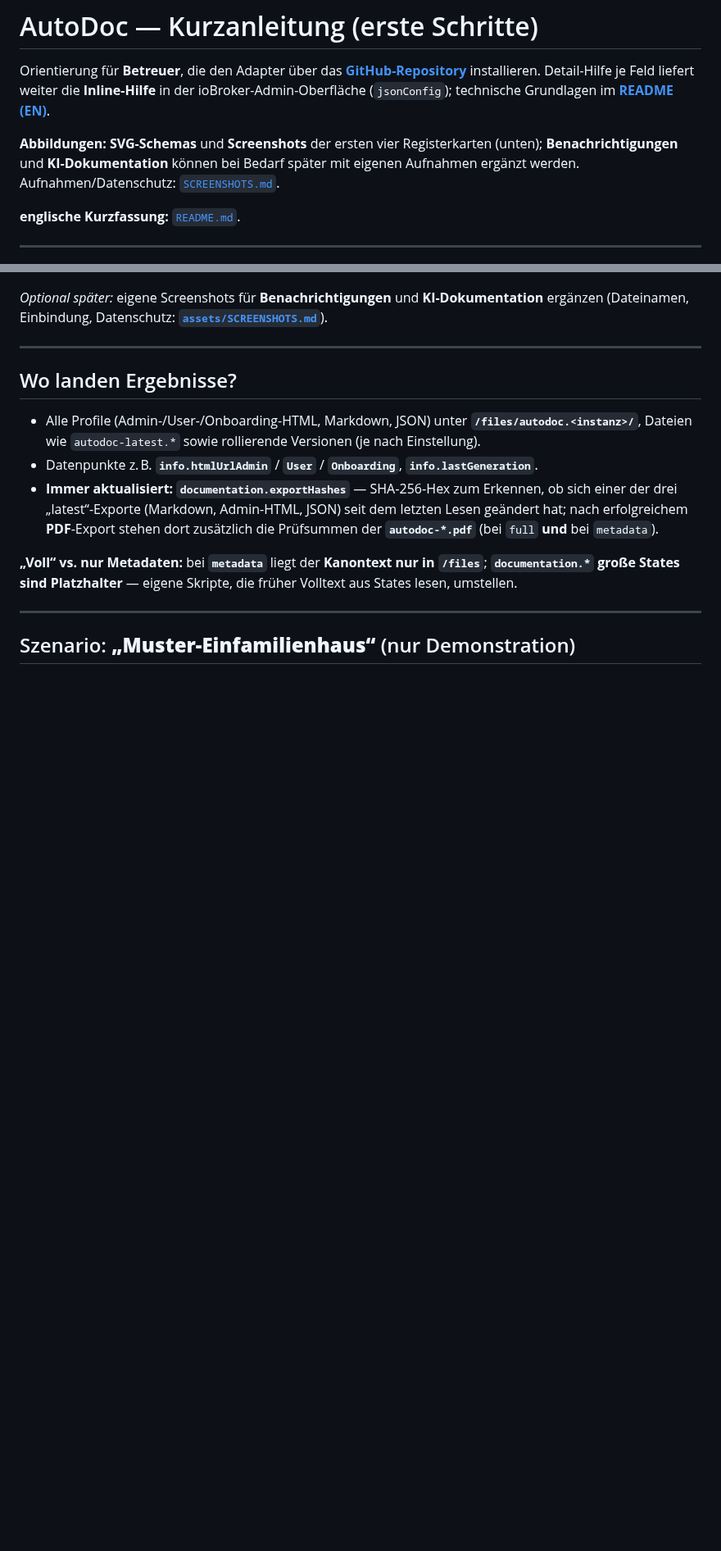
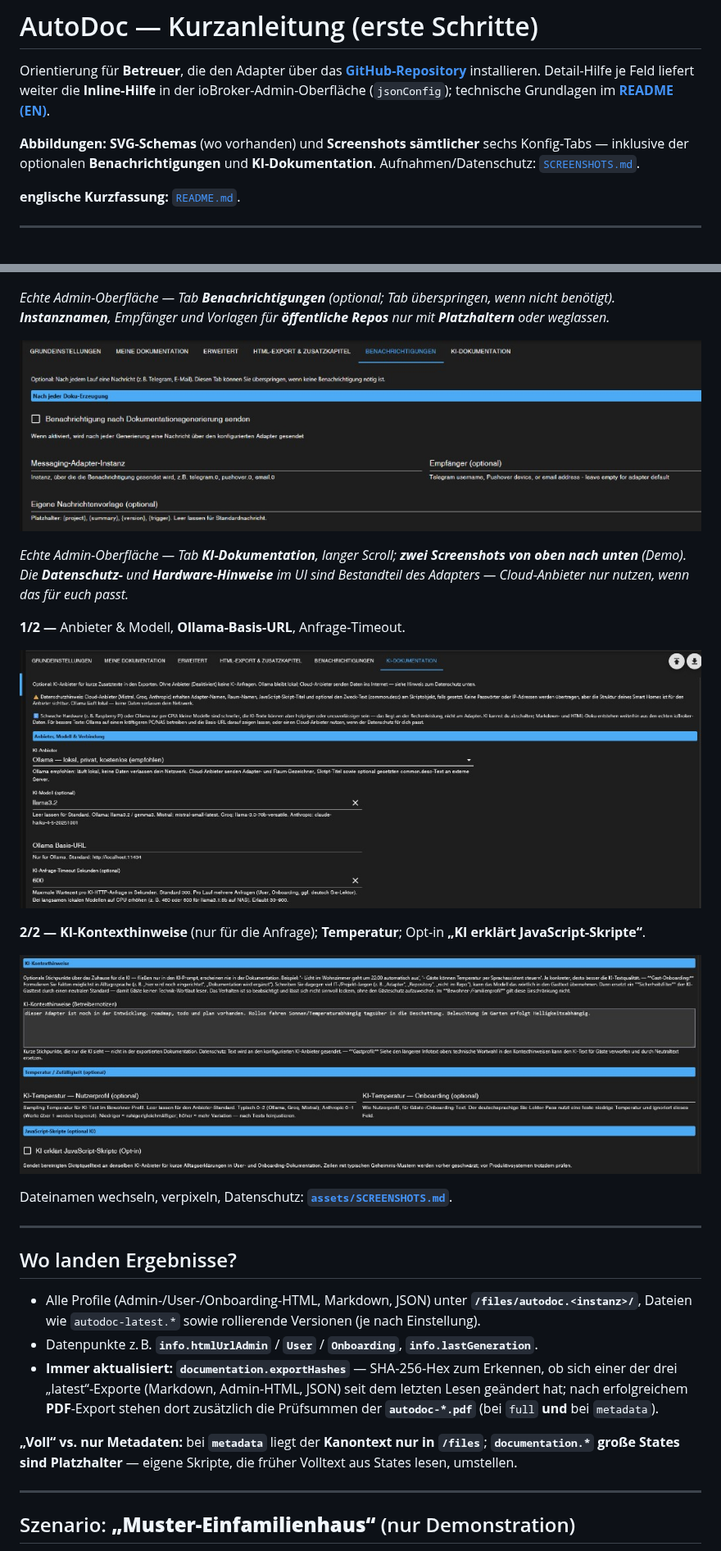
Before and after one commit to crunchip77/ioBroker.autodoc, a Markdown page: docs/user-guide/README.de.md, 2 parts joined by grey strips. Shown at 82% size. GitHub-like rendering; pictures changed too: docs/user-guide/assets/screen-benachrichtigungen-admin.png (added), docs/user-guide/assets/screen-ki-dokumentation-admin-2.png (added), docs/user-guide/assets/screen-ki-dokumentation-admin.png (added); blank space fills up the shorter version.

```diff
--- a/docs/user-guide/README.de.md
+++ b/docs/user-guide/README.de.md
@@ -2,7 +2,7 @@
 
 Orientierung für **Betreuer**, die den Adapter über das **[GitHub-Repository](https://github.com/crunchip77/ioBroker.autodoc)** installieren. Detail-Hilfe je Feld liefert weiter die **Inline-Hilfe** in der ioBroker-Admin-Oberfläche (`jsonConfig`); technische Grundlagen im **[README (EN)](../../README.md)**.
 
-**Abbildungen:** **SVG-Schemas** und **Screenshots** der ersten vier Registerkarten (unten); **Benachrichtigungen** und **KI-Dokumentation** können bei Bedarf später mit eigenen Aufnahmen ergänzt werden. Aufnahmen/Datenschutz: [`SCREENSHOTS.md`](assets/SCREENSHOTS.md).
+**Abbildungen:** **SVG-Schemas** (wo vorhanden) und **Screenshots sämtlicher** sechs Konfig‑Tabs — inklusive der optionalen **Benachrichtigungen** und **KI-Dokumentation**. Aufnahmen/Datenschutz: [`SCREENSHOTS.md`](assets/SCREENSHOTS.md).
 
 **englische Kurzfassung:** [`README.md`](README.md).
 
@@ -90,7 +90,21 @@ Nach Änderungen: **Dokumentation generieren** (Button / Datenpunkt **`action.ge
 
 ![HTML-Export & Zusatzkapitel — Screenshot (3/3)](assets/screen-html-export-pdf-hint-admin-3.png)
 
-*Optional später:* eigene Screenshots für **Benachrichtigungen** und **KI-Dokumentation** ergänzen (Dateinamen, Einbindung, Datenschutz: **[`assets/SCREENSHOTS.md`](assets/SCREENSHOTS.md)**).
+*Echte Admin-Oberfläche — Tab **Benachrichtigungen** (optional; Tab überspringen, wenn nicht benötigt). **Instanznamen**, Empfänger und Vorlagen für **öffentliche Repos** nur mit **Platzhaltern** oder weglassen.*
+
+![Benachrichtigungen — Screenshot](assets/screen-benachrichtigungen-admin.png)
+
+*Echte Admin-Oberfläche — Tab **KI-Dokumentation**, langer Scroll; **zwei Screenshots von oben nach unten** (Demo). Die **Datenschutz-** und **Hardware-Hinweise** im UI sind Bestandteil des Adapters — Cloud‑Anbieter nur nutzen, wenn das für euch passt.*
+
+**1/2 —** Anbieter & Modell, **Ollama-Basis-URL**, Anfrage‑Timeout.
+
+![KI-Dokumentation — Screenshot (1/2)](assets/screen-ki-dokumentation-admin.png)
+
+**2/2 —** **KI-Kontexthinweise** (nur für die Anfrage); **Temperatur**; Opt-in **„KI erklärt JavaScript-Skripte“**.
+
+![KI-Dokumentation — Screenshot (2/2)](assets/screen-ki-dokumentation-admin-2.png)
+
+Dateinamen wechseln, verpixeln, Datenschutz: **[`assets/SCREENSHOTS.md`](assets/SCREENSHOTS.md)**.
 
 ---
 
```
Also changed, not shown: docs/user-guide/README.md (+16 -2 lines), 1 other file.
